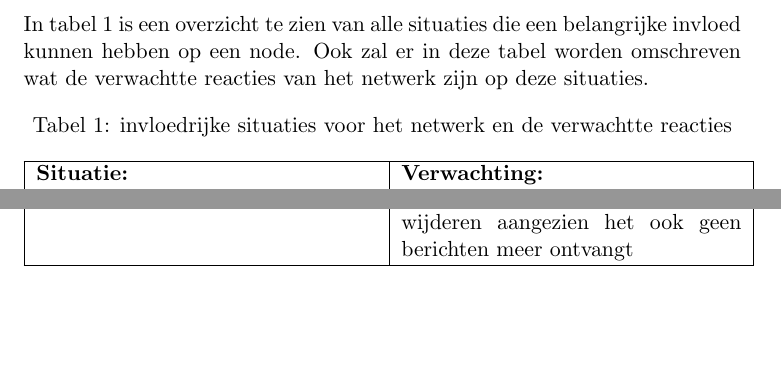
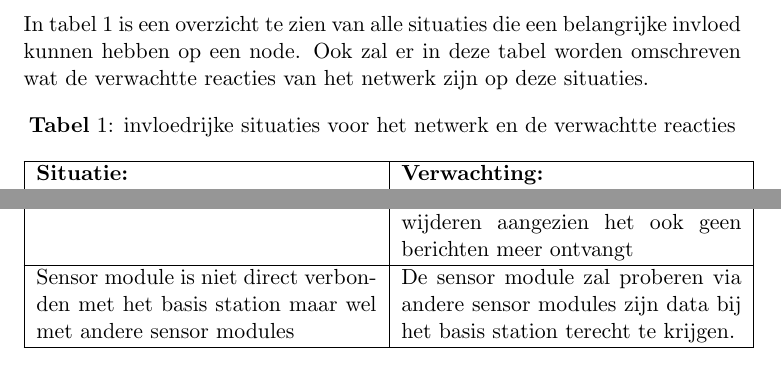
Before and after one commit to Stephanvanb/SensorNetwerkenDoc, a LaTeX document (NetwerkFlow/NetwerkFlow.tex): two parts of page 7 of 8, joined at a grey line, cut so that both start at the same text, the shorter picture padded with empty space. Compiled offline with pdfLaTeX.

Commit message:
Nieuwe situatie toegevoegd aan demo

```diff
--- a/NetwerkFlow/NetwerkFlow.tex
+++ b/NetwerkFlow/NetwerkFlow.tex
@@ -15,7 +15,7 @@
 \author{Groep 5}
 \date{September 2018}
 \pagenumbering{gobble}
-\captionsetup[table]{name=Tabel}
+\captionsetup[table]{name=\textbf{Tabel}}
 
 \begin{document}
 
@@ -131,6 +131,9 @@ In tabel \ref{Situaties} is een overzicht te zien van alle situaties die een bel
 		Signalen van een sensor module worden opeens geblokkeerd & in principe hetzelfde als wanneer een sensor module uitvalt. Verder zal de sensor module na een bepaalde tijd alle buren uit de burenlijst verwijderen aangezien het ook geen berichten meer ontvangt
 		\\
 		\hline
+		Sensor module is niet direct verbonden met het basis station maar wel met andere sensor modules & De sensor module zal proberen via andere sensor modules zijn data bij het basis station terecht te krijgen.
+		\\
+		\hline
 	\end{tabular}
 	\label{Situaties}
 \end{table}
```
Also changed, not shown: NetwerkFlow/NetwerkFlow.pdf.
